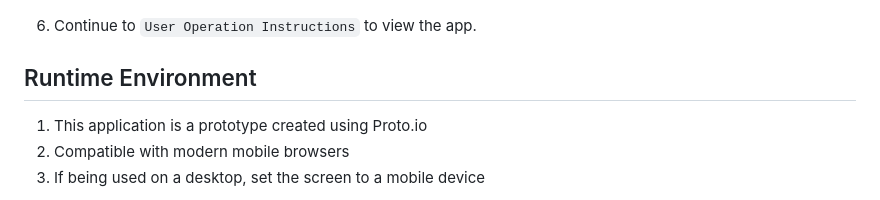
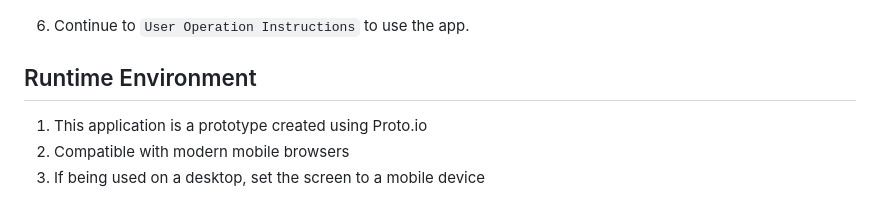
Before and after one commit to ejss4343/SWEN-444.01-Team-10-Tiger-Eats, a Markdown page: README.md, the part around the change. Drawn GitHub-style.

Commit message:
fix wording

```diff
--- a/README.md
+++ b/README.md
@@ -36,7 +36,7 @@
     5.3 Change the Dimensions to `iPhone 14 Pro Max`
     - The Dimensions dropdown is located on the top right of the
     ![Dimensions](docs/dimensions.png)
-6. Continue to `User Operation Instructions` to view the app.
+6. Continue to `User Operation Instructions` to use the app.
 
 ## Runtime Environment
 1. This application is a prototype created using Proto.io
```
